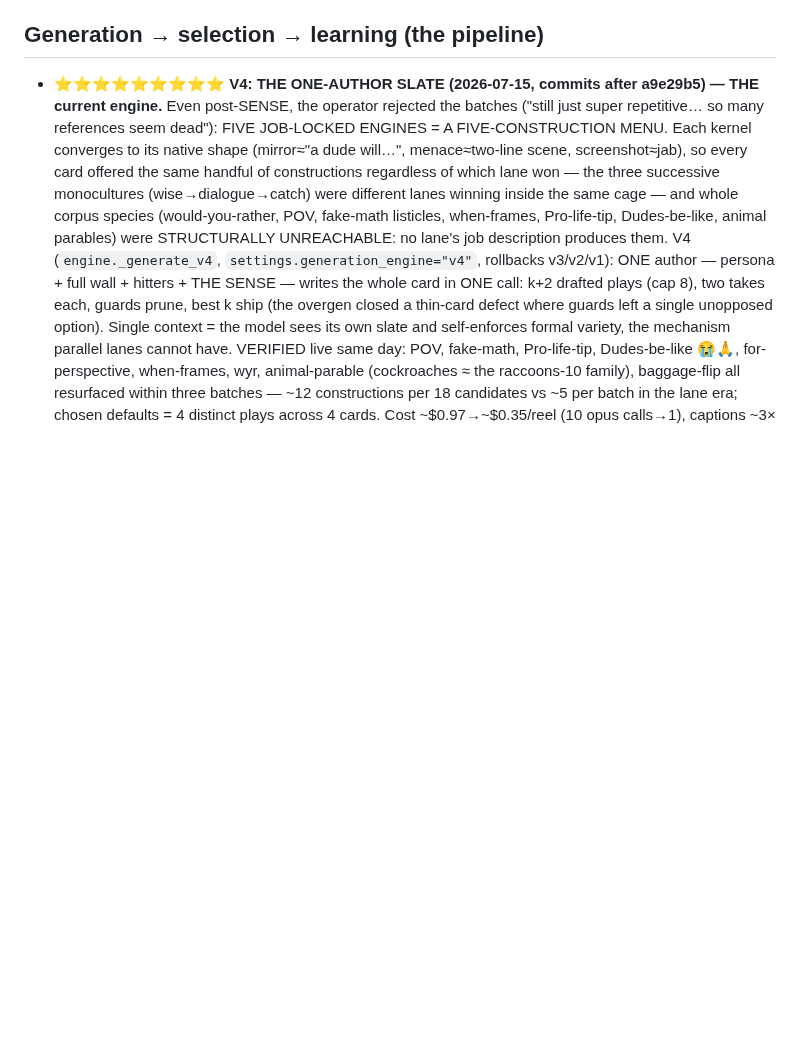
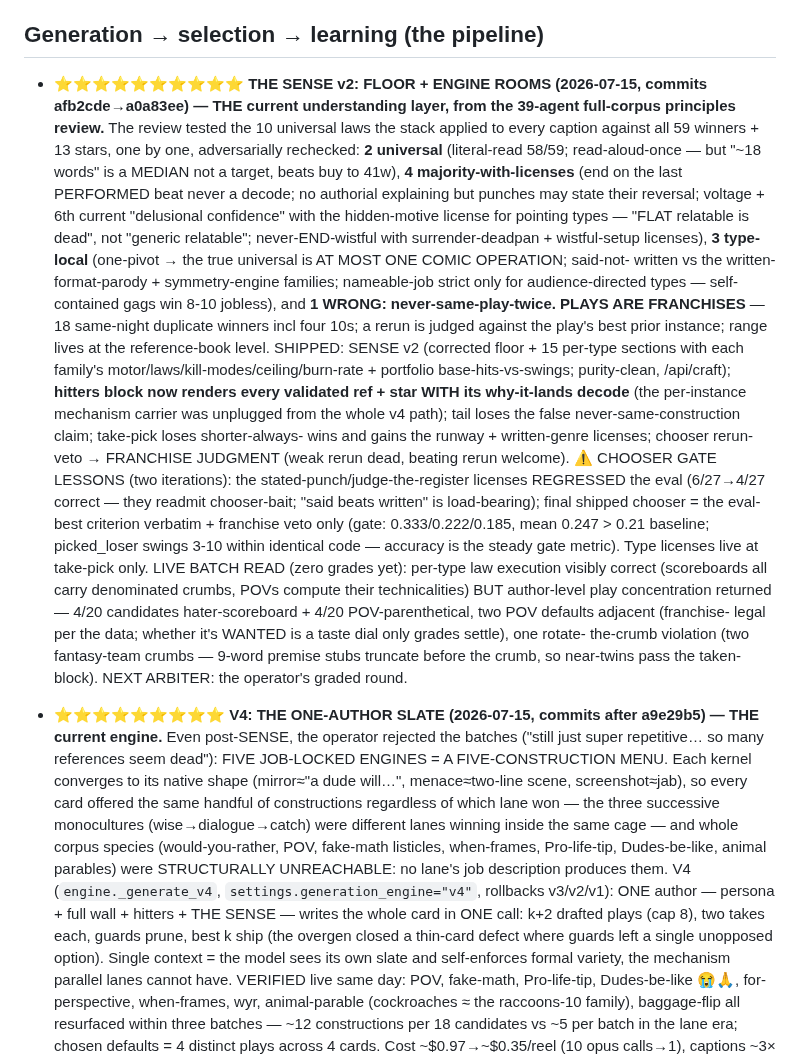
Before and after one commit to dfine123/Trial_Studio, a Markdown page: CLAUDE.md, the part around the change. Drawn GitHub-style; blank space fills up the shorter version.

Commit message:
CLAUDE.md: SENSE v2 + franchise law record (principles review, gate lessons, batch read)
Co-Authored-By: Claude Opus 4.8 <noreply@anthropic.com>

```diff
--- a/CLAUDE.md
+++ b/CLAUDE.md
@@ -96,6 +96,39 @@ secrets); service `Trial_Studio` in project `dynamic-emotion`, app URL
   cleans every profile; ids are profile-local and renumbered — never match by id).
 
 ## Generation → selection → learning (the pipeline)
+
+- **⭐⭐⭐⭐⭐⭐⭐⭐⭐⭐ THE SENSE v2: FLOOR + ENGINE ROOMS (2026-07-15, commits afb2cde→a0a83ee) —
+  THE current understanding layer, from the 39-agent full-corpus principles review.** The
+  review tested the 10 universal laws the stack applied to every caption against all 59
+  winners + 13 stars, one by one, adversarially rechecked: **2 universal** (literal-read
+  58/59; read-aloud-once — but "~18 words" is a MEDIAN not a target, beats buy to 41w),
+  **4 majority-with-licenses** (end on the last PERFORMED beat never a decode; no authorial
+  explaining but punches may state their reversal; voltage + 6th current "delusional
+  confidence" with the hidden-motive license for pointing types — "FLAT relatable is dead",
+  not "generic relatable"; never-END-wistful with surrender-deadpan + wistful-setup licenses),
+  **3 type-local** (one-pivot → the true universal is AT MOST ONE COMIC OPERATION; said-not-
+  written vs the written-format-parody + symmetry-engine families; nameable-job strict only
+  for audience-directed types — self-contained gags win 8-10 jobless), and **1 WRONG:
+  never-same-play-twice. PLAYS ARE FRANCHISES** — 18 same-night duplicate winners incl four
+  10s; a rerun is judged against the play's best prior instance; range lives at the
+  reference-book level. SHIPPED: SENSE v2 (corrected floor + 15 per-type sections with each
+  family's motor/laws/kill-modes/ceiling/burn-rate + portfolio base-hits-vs-swings;
+  purity-clean, /api/craft); **hitters block now renders every validated ref + star WITH its
+  why-it-lands decode** (the per-instance mechanism carrier was unplugged from the whole v4
+  path); tail loses the false never-same-construction claim; take-pick loses shorter-always-
+  wins and gains the runway + written-genre licenses; chooser rerun-veto → FRANCHISE JUDGMENT
+  (weak rerun dead, beating rerun welcome). ⚠️ CHOOSER GATE LESSONS (two iterations): the
+  stated-punch/judge-the-register licenses REGRESSED the eval (6/27→4/27 correct — they
+  readmit chooser-bait; "said beats written" is load-bearing); final shipped chooser = the
+  eval-best criterion verbatim + franchise veto only (gate: 0.333/0.222/0.185, mean 0.247 >
+  0.21 baseline; picked_loser swings 3-10 within identical code — accuracy is the steady
+  gate metric). Type licenses live at take-pick only. LIVE BATCH READ (zero grades yet):
+  per-type law execution visibly correct (scoreboards all carry denominated crumbs, POVs
+  compute their technicalities) BUT author-level play concentration returned — 4/20
+  candidates hater-scoreboard + 4/20 POV-parenthetical, two POV defaults adjacent (franchise-
+  legal per the data; whether it's WANTED is a taste dial only grades settle), one rotate-
+  the-crumb violation (two fantasy-team crumbs — 9-word premise stubs truncate before the
+  crumb, so near-twins pass the taken-block). NEXT ARBITER: the operator's graded round.
 
 - **⭐⭐⭐⭐⭐⭐⭐⭐⭐ V4: THE ONE-AUTHOR SLATE (2026-07-15, commits after a9e29b5) — THE current
   engine.** Even post-SENSE, the operator rejected the batches ("still just super repetitive…
```
